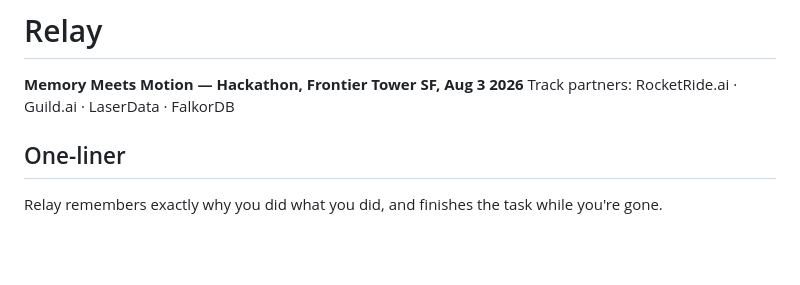
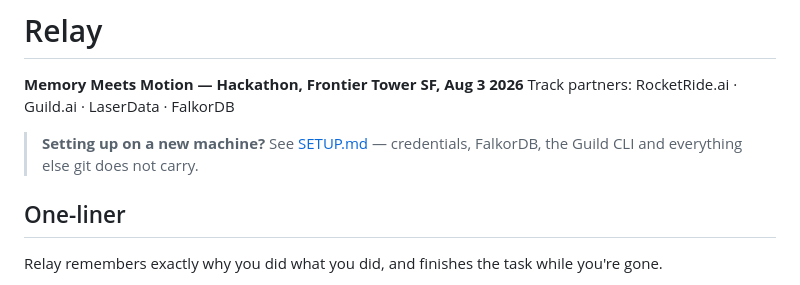
Before and after one commit to KrishnaJ-bit/Memory_Meets_Motion, a Markdown page: README.md, the part around the change. GitHub-like rendering; blank space fills up the shorter version.

```diff
--- a/README.md
+++ b/README.md
@@ -2,6 +2,9 @@
 
 **Memory Meets Motion — Hackathon, Frontier Tower SF, Aug 3 2026**
 Track partners: RocketRide.ai · Guild.ai · LaserData · FalkorDB
+
+> **Setting up on a new machine?** See [SETUP.md](SETUP.md) — credentials,
+> FalkorDB, the Guild CLI and everything else git does not carry.
 
 ## One-liner
 
```
Also changed, not shown: SETUP.md (added, +141 -0 lines).
